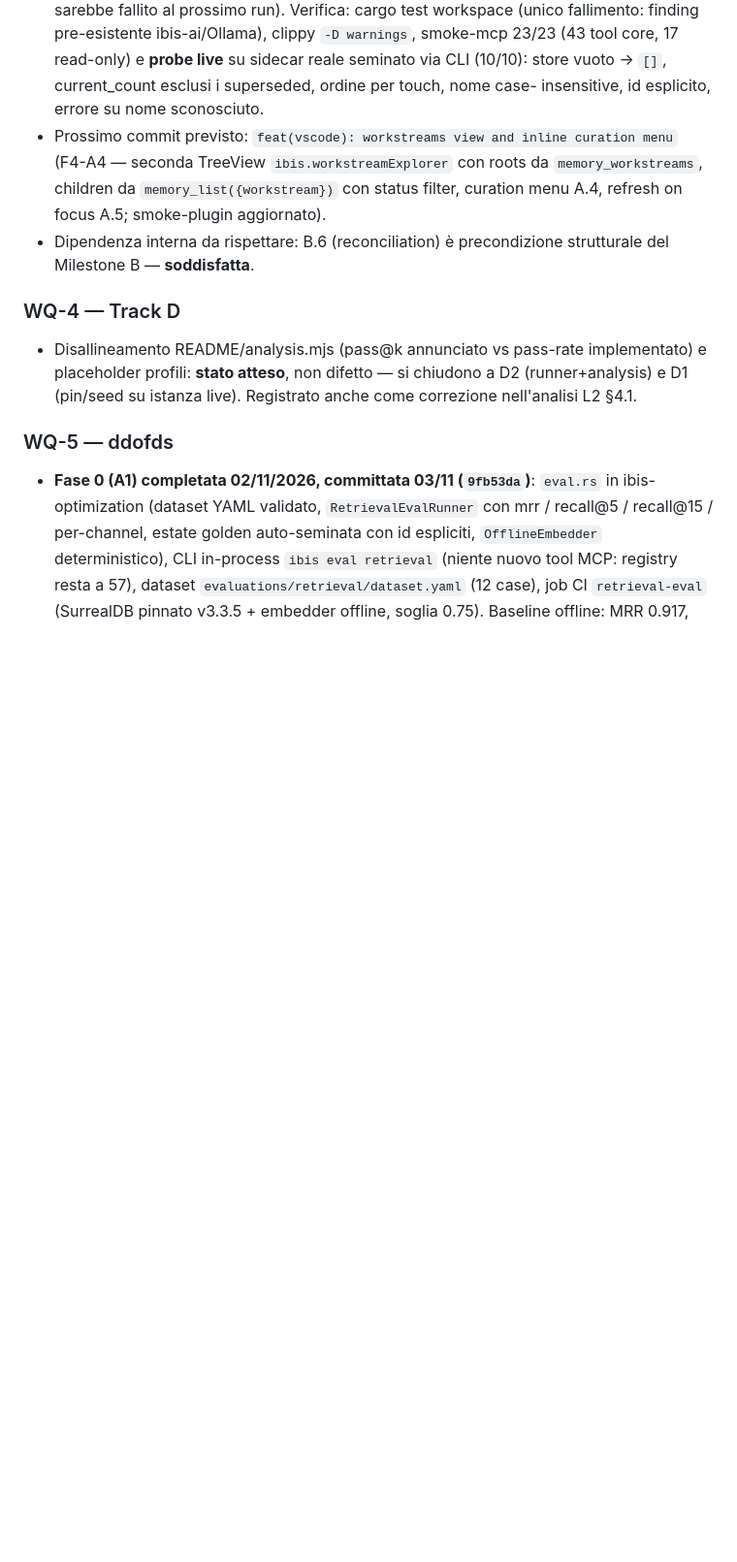
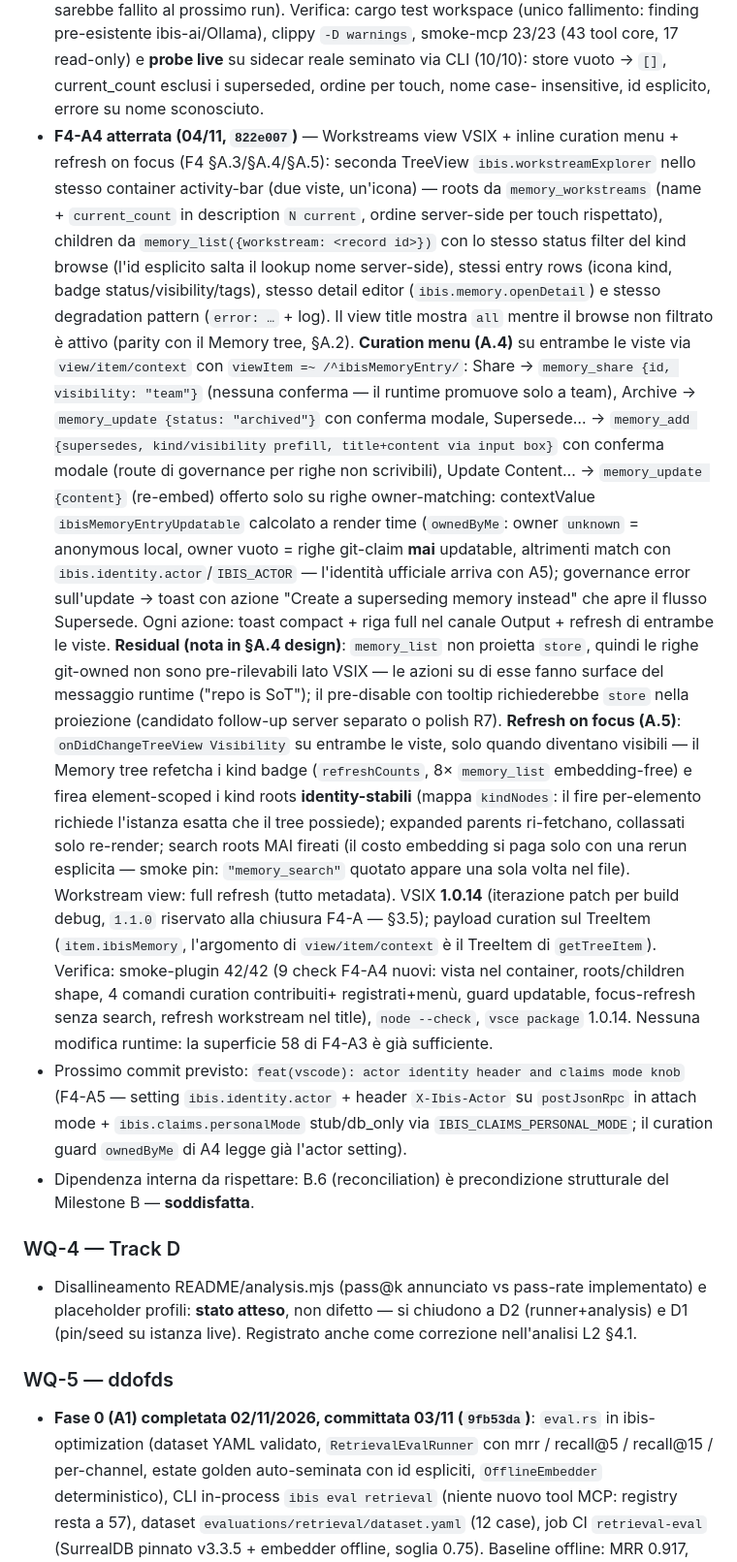
Before and after one commit to fatterdev/ibis-assistant, a Markdown page: docs/planning/2026-11-02-master-work-queue.md, the part around one of its changes. Shown at 97% size. GitHub-like rendering; blank space fills up the shorter version.

Commit message:
docs(planning): f4-a4 workstreams view landed — queue updated, next F4-A5

```diff
--- a/docs/planning/2026-11-02-master-work-queue.md
+++ b/docs/planning/2026-11-02-master-work-queue.md
@@ -290,7 +290,53 @@ Nota di riconciliazione: PLAN.md aveva `…R3/R4 → F3 → D1..D3 → R6`; l'F4
   live** su sidecar reale seminato via CLI (10/10): store vuoto → `[]`,
   current_count esclusi i superseded, ordine per touch, nome case-
   insensitive, id esplicito, errore su nome sconosciuto.
-- Prossimo commit previsto: `feat(vscode): workstreams view and inline curation menu` (F4-A4 — seconda TreeView `ibis.workstreamExplorer` con roots da `memory_workstreams`, children da `memory_list({workstream})` con status filter, curation menu A.4, refresh on focus A.5; smoke-plugin aggiornato).
+- **F4-A4 atterrata (04/11, `822e007`)** — Workstreams view VSIX + inline
+  curation menu + refresh on focus (F4 §A.3/§A.4/§A.5): seconda TreeView
+  `ibis.workstreamExplorer` nello stesso container activity-bar (due viste,
+  un'icona) — roots da `memory_workstreams` (name + `current_count` in
+  description `N current`, ordine server-side per touch rispettato),
+  children da `memory_list({workstream: <record id>})` con lo stesso status
+  filter del kind browse (l'id esplicito salta il lookup nome server-side),
+  stessi entry rows (icona kind, badge status/visibility/tags), stesso
+  detail editor (`ibis.memory.openDetail`) e stesso degradation pattern
+  (`error: …` + log). Il view title mostra `all` mentre il browse non
+  filtrato è attivo (parity con il Memory tree, §A.2). **Curation menu
+  (A.4)** su entrambe le viste via `view/item/context` con `viewItem =~
+  /^ibisMemoryEntry/`: Share → `memory_share {id, visibility: "team"}`
+  (nessuna conferma — il runtime promuove solo a team), Archive →
+  `memory_update {status: "archived"}` con conferma modale, Supersede… →
+  `memory_add {supersedes, kind/visibility prefill, title+content via input
+  box}` con conferma modale (route di governance per righe non scrivibili),
+  Update Content… → `memory_update {content}` (re-embed) offerto solo su
+  righe owner-matching: contextValue `ibisMemoryEntryUpdatable` calcolato a
+  render time (`ownedByMe`: owner `unknown` = anonymous local, owner vuoto =
+  righe git-claim **mai** updatable, altrimenti match con
+  `ibis.identity.actor`/`IBIS_ACTOR` — l'identità ufficiale arriva con A5);
+  governance error sull'update → toast con azione "Create a superseding
+  memory instead" che apre il flusso Supersede. Ogni azione: toast compact +
+  riga full nel canale Output + refresh di entrambe le viste. **Residual
+  (nota in §A.4 design)**: `memory_list` non proietta `store`, quindi le
+  righe git-owned non sono pre-rilevabili lato VSIX — le azioni su di esse
+  fanno surface del messaggio runtime ("repo is SoT"); il pre-disable con
+  tooltip richiederebbe `store` nella proiezione (candidato follow-up server
+  separato o polish R7). **Refresh on focus (A.5)**: `onDidChangeTreeView
+  Visibility` su entrambe le viste, solo quando diventano visibili — il
+  Memory tree refetcha i kind badge (`refreshCounts`, 8× `memory_list`
+  embedding-free) e firea element-scoped i kind roots **identity-stabili**
+  (mappa `kindNodes`: il fire per-elemento richiede l'istanza esatta che il
+  tree possiede); expanded parents ri-fetchano, collassati solo re-render;
+  search roots MAI fireati (il costo embedding si paga solo con una
+  rerun esplicita — smoke pin: `"memory_search"` quotato appare una sola
+  volta nel file). Workstream view: full refresh (tutto metadata). VSIX
+  **1.0.14** (iterazione patch per build debug, `1.1.0` riservato alla
+  chiusura F4-A — §3.5); payload curation sul TreeItem
+  (`item.ibisMemory`, l'argomento di `view/item/context` è il TreeItem di
+  `getTreeItem`). Verifica: smoke-plugin 42/42 (9 check F4-A4 nuovi: vista
+  nel container, roots/children shape, 4 comandi curation contribuiti+
+  registrati+menù, guard updatable, focus-refresh senza search, refresh
+  workstream nel title), `node --check`, `vsce package` 1.0.14. Nessuna
+  modifica runtime: la superficie 58 di F4-A3 è già sufficiente.
+- Prossimo commit previsto: `feat(vscode): actor identity header and claims mode knob` (F4-A5 — setting `ibis.identity.actor` + header `X-Ibis-Actor` su `postJsonRpc` in attach mode + `ibis.claims.personalMode` stub/db_only via `IBIS_CLAIMS_PERSONAL_MODE`; il curation guard `ownedByMe` di A4 legge già l'actor setting).
 - Dipendenza interna da rispettare: B.6 (reconciliation) è precondizione strutturale del Milestone B — **soddisfatta**.
 
 ### WQ-4 — Track D
```
Also changed, not shown: other parts of docs/planning/2026-11-02-master-work-queue.md (+1 -1 lines).
